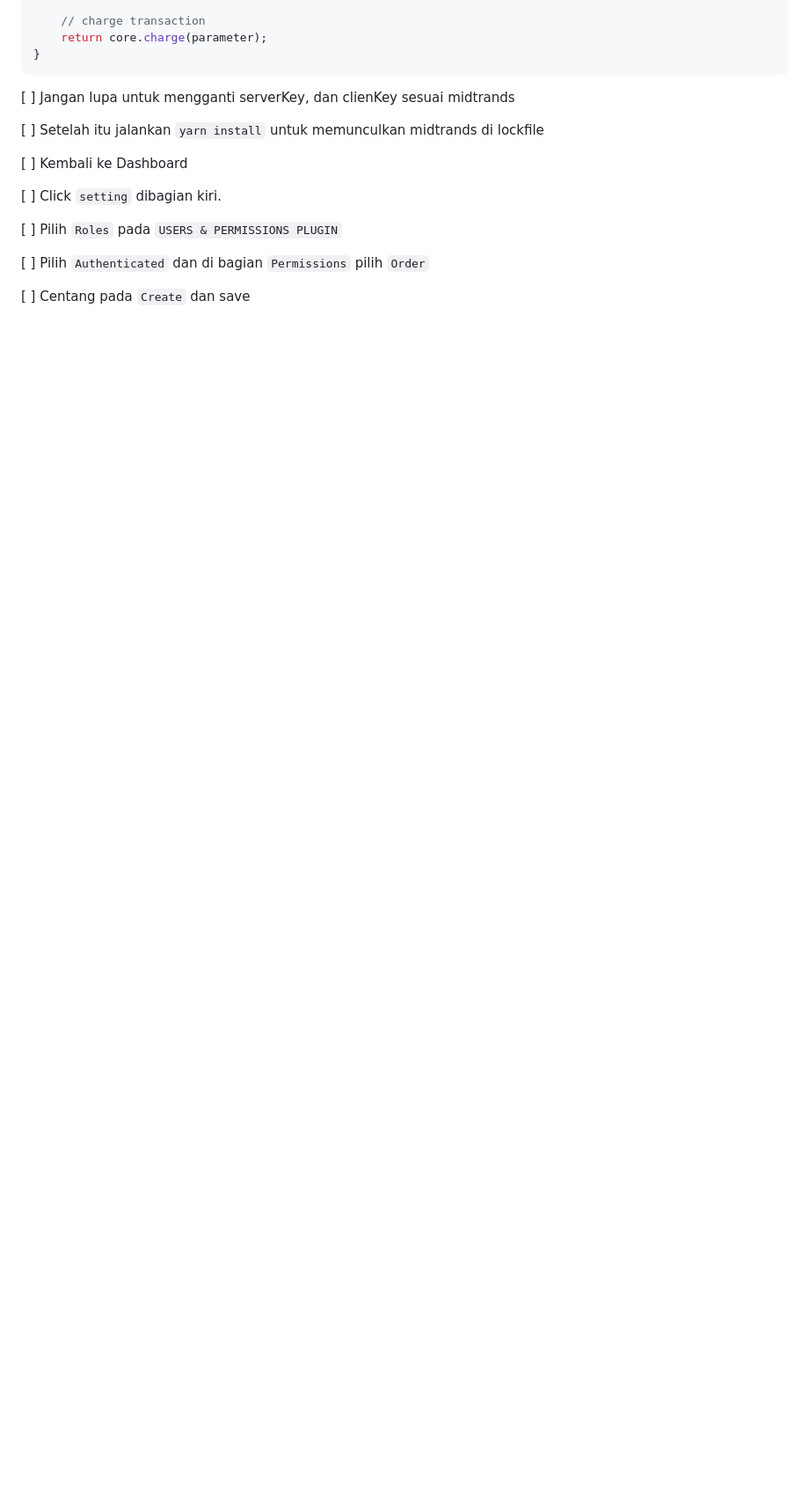
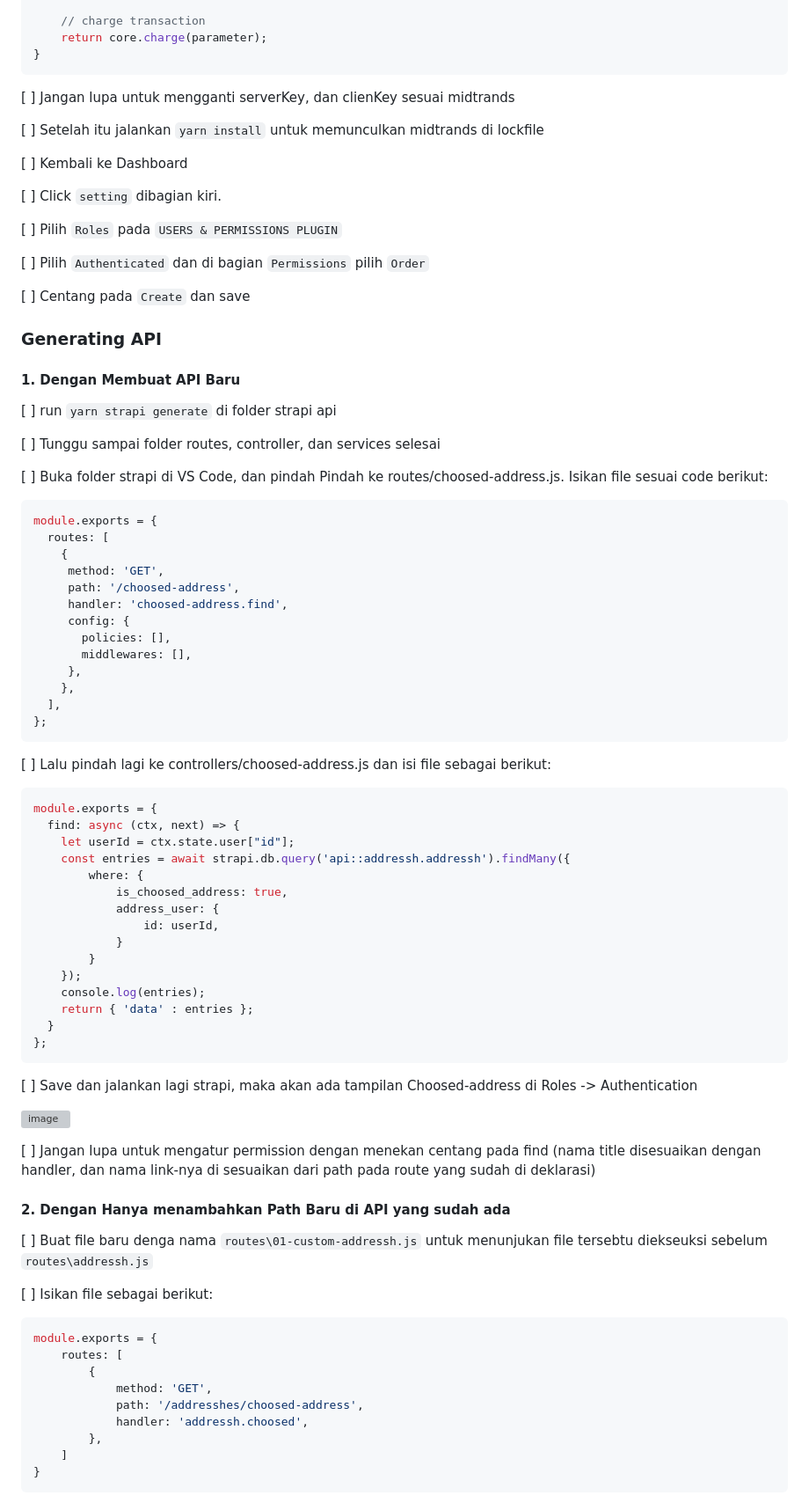
Before and after one commit to manofi21/flutter_fic_ecommerce_anime_merchan, a Markdown page: start-up-file.md, the part around one of its changes. Shown at 88% size. Drawn GitHub-style; blank space fills up the shorter version; grey boxes are pictures that could not be loaded.

Commit message:
update start-up file

````diff
--- a/start-up-file.md
+++ b/start-up-file.md
@@ -254,3 +254,70 @@ async function midtransCoreFunction(serverKey, clienKey, midtransClient, result)
 [ ] Pilih `Authenticated` dan di bagian `Permissions` pilih `Order`
 
 [ ] Centang pada `Create` dan save
+
+### Generating API
+#### 1.  Dengan Membuat API Baru
+[ ] run `yarn strapi generate` di folder strapi api
+
+[ ] Tunggu sampai folder routes, controller, dan services selesai
+
+[ ] Buka folder strapi di VS Code, dan pindah Pindah ke routes/choosed-address.js.
+Isikan file sesuai code berikut:
+```javascript
+module.exports = {
+  routes: [
+    {
+     method: 'GET',
+     path: '/choosed-address',
+     handler: 'choosed-address.find',
+     config: {
+       policies: [],
+       middlewares: [],
+     },
+    },
+  ],
+};
+```
+
+[ ] Lalu pindah lagi ke controllers/choosed-address.js dan isi file sebagai
+berikut:
+```javascript
+module.exports = {
+  find: async (ctx, next) => {
+    let userId = ctx.state.user["id"];
+    const entries = await strapi.db.query('api::addressh.addressh').findMany({
+        where: {
+            is_choosed_address: true,
+            address_user: {
+                id: userId,
+            }
+        }
+    });
+    console.log(entries);
+    return { 'data' : entries };
+  }
+};
+```
+
+[ ] Save dan jalankan lagi strapi, maka akan ada tampilan Choosed-address di Roles -> Authentication
+
+![image](https://user-images.githubusercontent.com/54527045/266254500-ff82a7ea-deab-47fd-8d52-21cafa018963.png)
+
+[ ] Jangan lupa untuk mengatur permission dengan menekan centang pada find (nama title disesuaikan dengan handler, dan nama link-nya di sesuaikan dari path pada route yang sudah di deklarasi)
+
+#### 2.  Dengan Hanya menambahkan Path Baru di API yang sudah ada
+[ ] Buat file baru denga nama `routes\01-custom-addressh.js` untuk menunjukan file tersebtu diekseuksi sebelum `routes\addressh.js`
+
+[ ] Isikan file sebagai berikut:
+```javascript
+module.exports = {
+    routes: [
+        {
+            method: 'GET',
+            path: '/addresshes/choosed-address',
+            handler: 'addressh.choosed',
+        },
+    ]
+}
+```
+
````
Also changed, not shown: other parts of start-up-file.md (+42 -0 lines).
